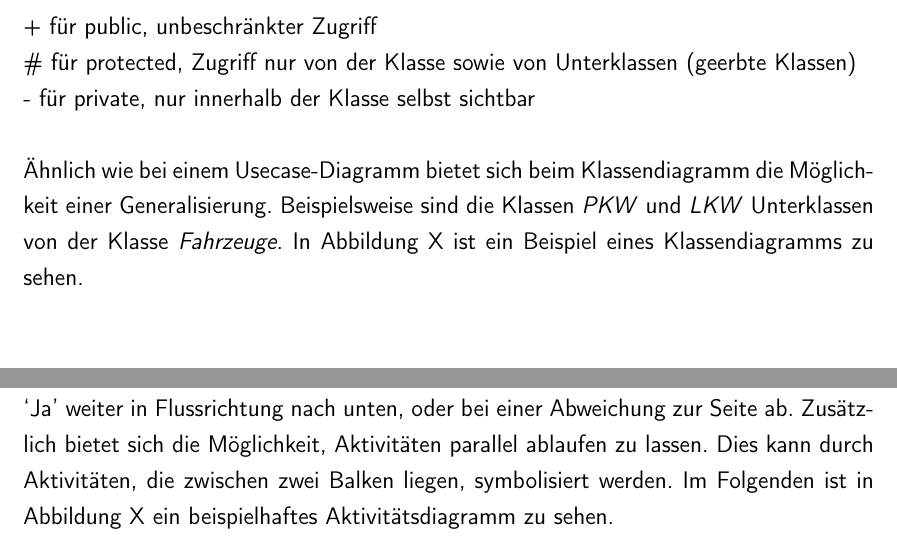
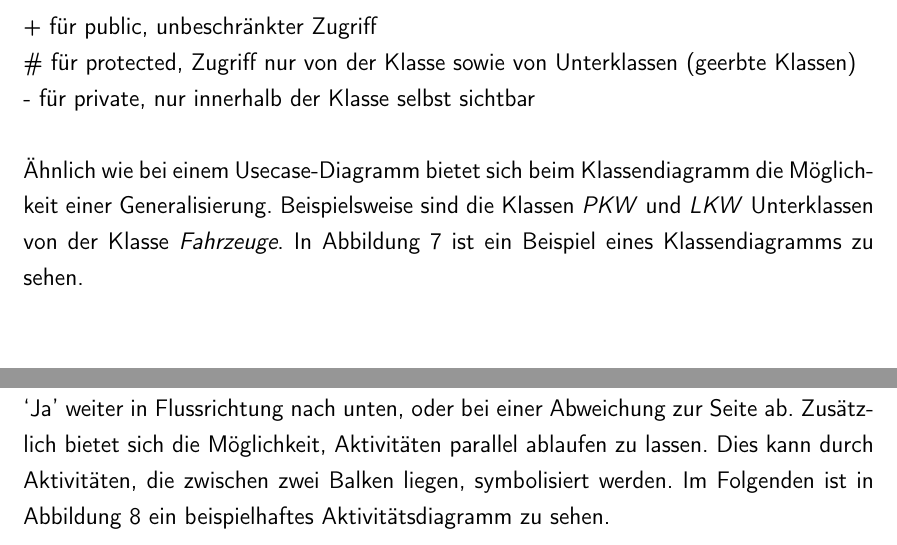
Before and after one commit to rarspace01/snmptrack, a LaTeX document (doc/Latex/Bachelor_Arbeit.tex, which reads doc/Latex/Inhalt/Kapitel1.tex): two parts of page 25 of 101, joined at a grey line, cut so that both start at the same text. Compiled offline with pdfLaTeX; an older LaTeX class or package is replaced by its successor.

Commit message:
*DOC: -ref

```diff
--- a/doc/Latex/Inhalt/Kapitel1.tex
+++ b/doc/Latex/Inhalt/Kapitel1.tex
@@ -342,13 +342,13 @@ Um die Sichtbarkeit der Attribute und Methoden darzustellen, werden verschiedene
      - für private, nur innerhalb der Klasse selbst sichtbar\\
 \\
 Ähnlich wie bei einem Usecase-Diagramm bietet sich beim Klassendiagramm die Möglichkeit einer Generalisierung.
-Beispielsweise sind die Klassen \textit{PKW} und \textit{LKW} Unterklassen von der Klasse \textit{Fahrzeuge}. In Abbildung X ist ein Beispiel eines Klassendiagramms zu sehen.\\
+Beispielsweise sind die Klassen \textit{PKW} und \textit{LKW} Unterklassen von der Klasse \textit{Fahrzeuge}. In Abbildung \ref{fig:uml_class} ist ein Beispiel eines Klassendiagramms zu sehen.\\
 \\
 \begin{figure}[H]
 \centering
 \includegraphics[width=0.5\textwidth]{uml_class.png}
 \caption{Klassendiagramm}
-\label{fig:show_s1_s2_p1_n1}
+\label{fig:uml_class}
 \end{figure}
 Ebenfalls relevant für die Umsetzung des Projektes sind die Aktivitätsdiagramme.
 Sie dienen dazu, Abläufe von Prozessen abzubilden.\footnote{Bremer, S./Oestereich, B. (2009), S. 335f.}
@@ -357,13 +357,13 @@ Den Start bzw. Endpunkt bilden jeweils ein gefüllter Kreis, wobei der Endpunkt
 Je nach Entscheidungsfall verläuft der Pfad bei ‘Ja’ weiter in Flussrichtung nach unten, oder bei einer Abweichung zur Seite ab.
 Zusätzlich bietet sich die Möglichkeit, Aktivitäten parallel ablaufen zu lassen.
 Dies kann durch Aktivitäten, die zwischen zwei Balken liegen, symbolisiert werden.
-Im Folgenden ist in Abbildung X ein beispielhaftes Aktivitätsdiagramm zu sehen.\\
+Im Folgenden ist in Abbildung \ref{fig:uml_activity} ein beispielhaftes Aktivitätsdiagramm zu sehen.\\
 \\
 \begin{figure}[H]
 \centering
 \includegraphics[width=0.6\textwidth]{uml_activity.png}
 \caption{Aktivitätsdiagramm}
-\label{fig:show_s1_s2_p1_n1}
+\label{fig:uml_activity}
 \end{figure}
 Für das bessere Verständnis der späteren Implementierung ist das Sequenzdiagramm ebenfalls von größerer Bedeutung.\footnote{Bremer, S./Oestereich, B. (2009), S. 361f.}
 Es dient dazu, einen Überblick über die Lebensdauer und Interaktion zwischen den einzelnen Klassen bzw. deren Objekte zu erhalten.
```
Also changed, not shown: doc/Latex/Inhalt/Kapitel1.tex (13 more changed lines).
